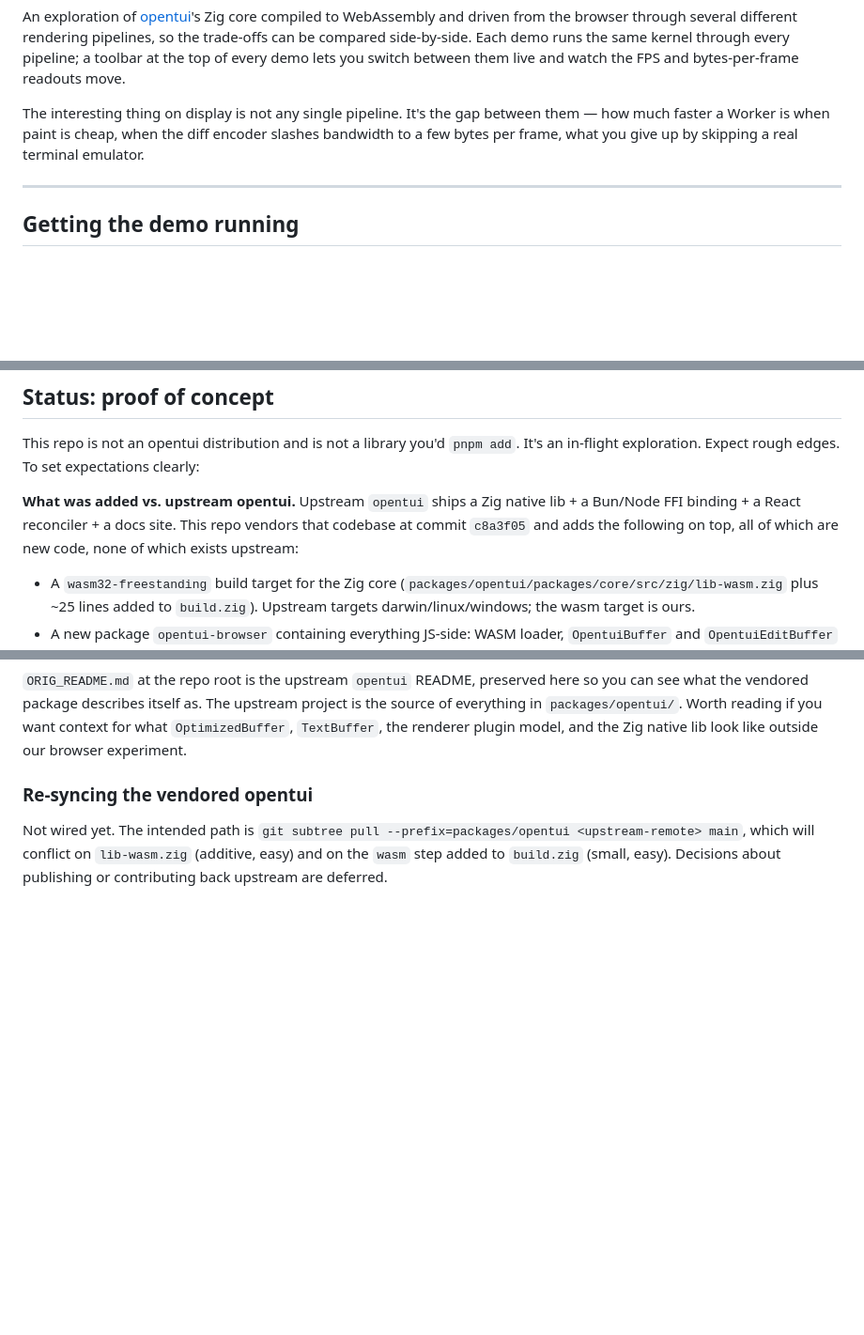
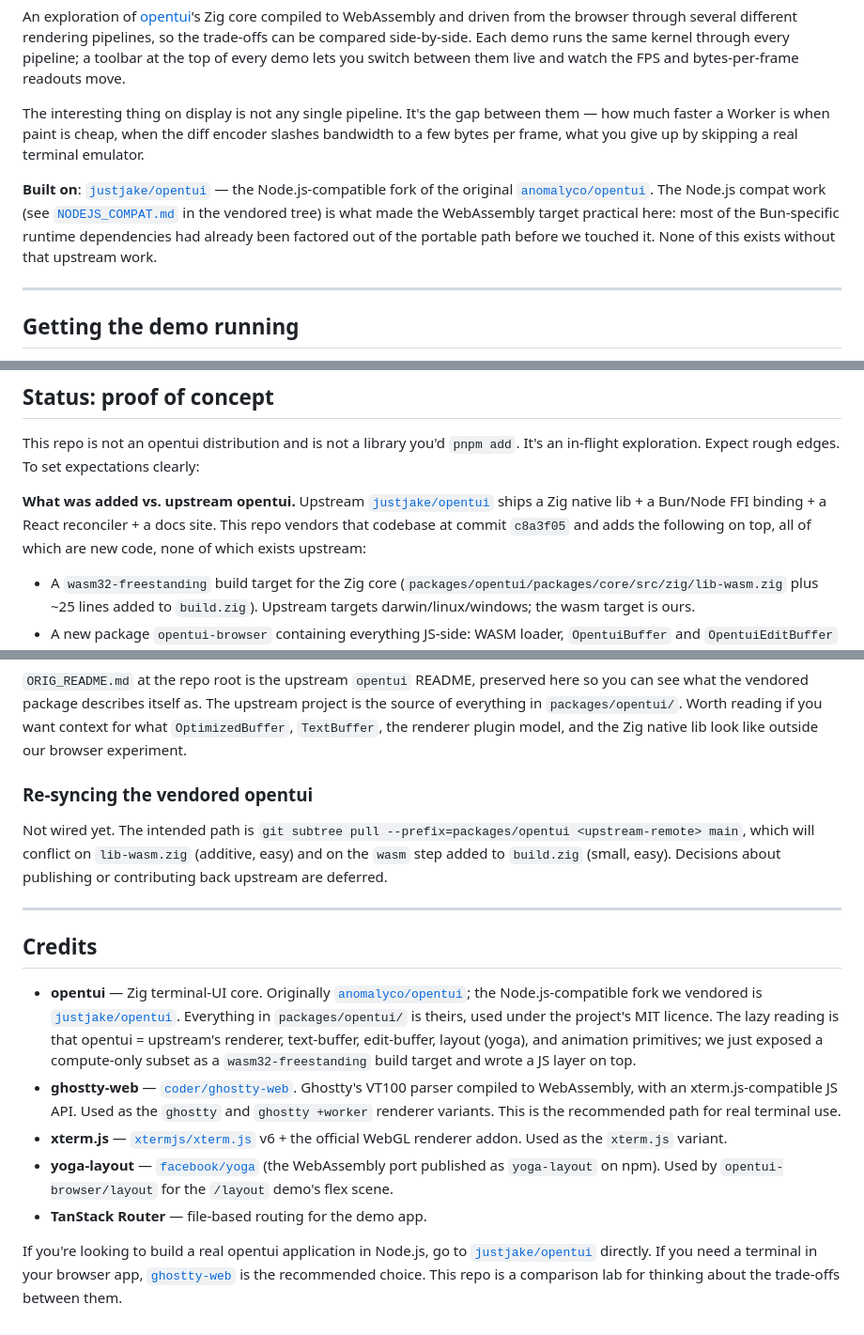
Before and after one commit to indexzero/opentui-web, a Markdown page: README.md, 3 parts joined by grey strips. Shown at 94% size. GitHub-like rendering; blank space fills up the shorter version.

Commit message:
README: credit upstream prior art more clearly
- Add a 'Built on' callout right under the lede, pointing at
  justjake/opentui (the Node.js-compatible fork we vendored) and
  noting that the WASM target only works because the Node.js compat
  work in NODEJS_COMPAT.md had already pulled Bun-specific imports
  out of opentui's portable path.
- Tighten 'What was added vs. upstream' to name justjake/opentui
  explicitly rather than just 'upstream opentui'.
- New 'Credits' section at the bottom listing every load-bearing
  upstream project with its repo URL: opentui (anomalyco original,
  justjake fork we used), ghostty-web, xterm.js, yoga-layout,
  TanStack Router. Reiterates the 'real apps belong upstream'
  recommendation.

```diff
--- a/README.md
+++ b/README.md
@@ -5,6 +5,8 @@
 An exploration of [opentui](https://github.com/justjake/opentui)'s Zig core compiled to WebAssembly and driven from the browser through several different rendering pipelines, so the trade-offs can be compared side-by-side. Each demo runs the same kernel through every pipeline; a toolbar at the top of every demo lets you switch between them live and watch the FPS and bytes-per-frame readouts move.
 
 The interesting thing on display is not any single pipeline. It's the gap between them — how much faster a Worker is when paint is cheap, when the diff encoder slashes bandwidth to a few bytes per frame, what you give up by skipping a real terminal emulator.
+
+**Built on**: [`justjake/opentui`](https://github.com/justjake/opentui) — the Node.js-compatible fork of the original [`anomalyco/opentui`](https://github.com/anomalyco/opentui). The Node.js compat work (see [`NODEJS_COMPAT.md`](./packages/opentui/NODEJS_COMPAT.md) in the vendored tree) is what made the WebAssembly target practical here: most of the Bun-specific runtime dependencies had already been factored out of the portable path before we touched it. None of this exists without that upstream work.
 
 ---
 
@@ -128,7 +130,7 @@ opentui's Zig core is a cell grid plus operations that mutate it (`setCell`, `dr
 
 This repo is not an opentui distribution and is not a library you'd `pnpm add`. It's an in-flight exploration. Expect rough edges. To set expectations clearly:
 
-**What was added vs. upstream opentui.** Upstream `opentui` ships a Zig native lib + a Bun/Node FFI binding + a React reconciler + a docs site. This repo vendors that codebase at commit `c8a3f05` and adds the following on top, all of which are new code, none of which exists upstream:
+**What was added vs. upstream opentui.** Upstream [`justjake/opentui`](https://github.com/justjake/opentui) ships a Zig native lib + a Bun/Node FFI binding + a React reconciler + a docs site. This repo vendors that codebase at commit `c8a3f05` and adds the following on top, all of which are new code, none of which exists upstream:
 
 - A `wasm32-freestanding` build target for the Zig core (`packages/opentui/packages/core/src/zig/lib-wasm.zig` plus ~25 lines added to `build.zig`). Upstream targets darwin/linux/windows; the wasm target is ours.
 - A new package `opentui-browser` containing everything JS-side: WASM loader, `OpentuiBuffer` and `OpentuiEditBuffer` wrappers, a Zig-side ANSI emitter (and a diff variant), three custom painters (`CanvasPainter`, `CanvasGLPainter`, `CanvasGPUPainter`), a `CellGrid` wire format for worker transfers, and a yoga-driven layout DSL.
@@ -201,3 +203,15 @@ The output ends up at `packages/opentui/packages/core/src/zig/lib/wasm/opentui.w
 ### Re-syncing the vendored opentui
 
 Not wired yet. The intended path is `git subtree pull --prefix=packages/opentui <upstream-remote> main`, which will conflict on `lib-wasm.zig` (additive, easy) and on the `wasm` step added to `build.zig` (small, easy). Decisions about publishing or contributing back upstream are deferred.
+
+---
+
+## Credits
+
+- **opentui** — Zig terminal-UI core. Originally [`anomalyco/opentui`](https://github.com/anomalyco/opentui); the Node.js-compatible fork we vendored is [`justjake/opentui`](https://github.com/justjake/opentui). Everything in `packages/opentui/` is theirs, used under the project's MIT licence. The lazy reading is that opentui = upstream's renderer, text-buffer, edit-buffer, layout (yoga), and animation primitives; we just exposed a compute-only subset as a `wasm32-freestanding` build target and wrote a JS layer on top.
+- **ghostty-web** — [`coder/ghostty-web`](https://github.com/coder/ghostty-web). Ghostty's VT100 parser compiled to WebAssembly, with an xterm.js-compatible JS API. Used as the `ghostty` and `ghostty +worker` renderer variants. This is the recommended path for real terminal use.
+- **xterm.js** — [`xtermjs/xterm.js`](https://github.com/xtermjs/xterm.js) v6 + the official WebGL renderer addon. Used as the `xterm.js` variant.
+- **yoga-layout** — [`facebook/yoga`](https://github.com/facebook/yoga) (the WebAssembly port published as `yoga-layout` on npm). Used by `opentui-browser/layout` for the `/layout` demo's flex scene.
+- **TanStack Router** — file-based routing for the demo app.
+
+If you're looking to build a real opentui application in Node.js, go to [`justjake/opentui`](https://github.com/justjake/opentui) directly. If you need a terminal in your browser app, [`ghostty-web`](https://github.com/coder/ghostty-web) is the recommended choice. This repo is a comparison lab for thinking about the trade-offs between them.
```
